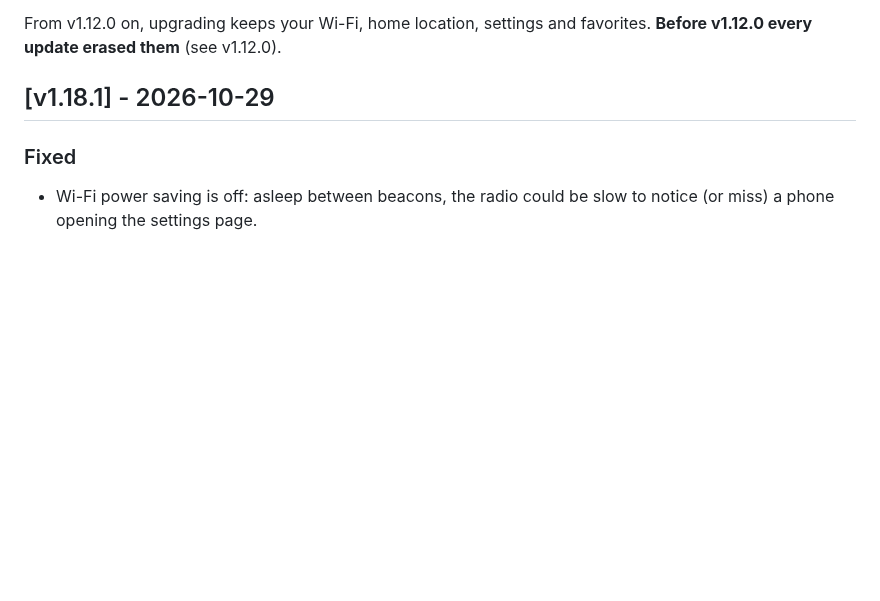
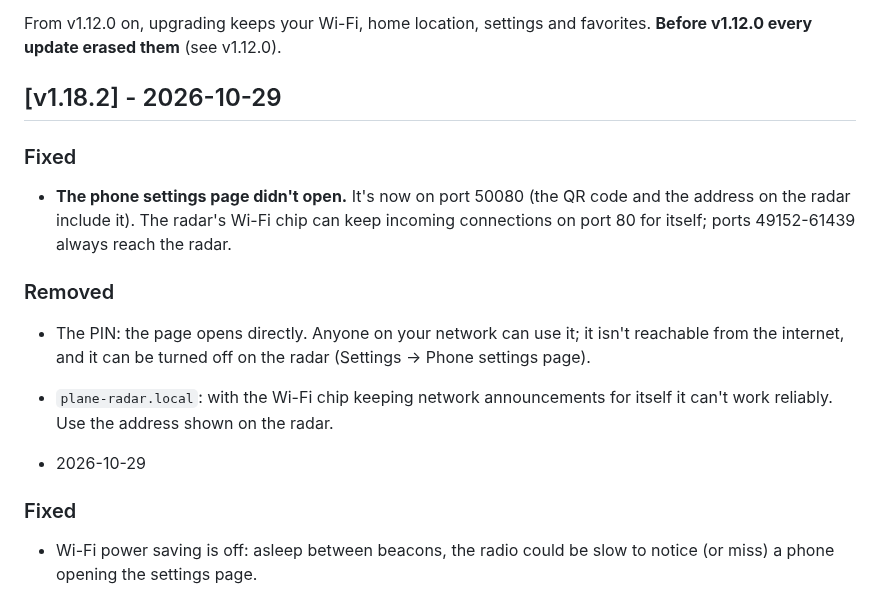
Before and after one commit to ShadowStacker/P4-Radar, a Markdown page: CHANGELOG.md, the part around the change. GitHub-like rendering; blank space fills up the shorter version.

```diff
--- a/CHANGELOG.md
+++ b/CHANGELOG.md
@@ -10,7 +10,22 @@ for your board size **and** your ESP32-P4 chip revision. See
 From v1.12.0 on, upgrading keeps your Wi-Fi, home location, settings and
 favorites. **Before v1.12.0 every update erased them** (see v1.12.0).
 
-## [v1.18.1] - 2026-10-29
+## [v1.18.2] - 2026-10-29
+
+### Fixed
+- **The phone settings page didn't open.** It's now on port 50080 (the QR
+  code and the address on the radar include it). The radar's Wi-Fi chip can
+  keep incoming connections on port 80 for itself; ports 49152-61439 always
+  reach the radar.
+
+### Removed
+- The PIN: the page opens directly. Anyone on your network can use it; it
+  isn't reachable from the internet, and it can be turned off on the radar
+  (Settings → Phone settings page).
+- `plane-radar.local`: with the Wi-Fi chip keeping network announcements for
+  itself it can't work reliably. Use the address shown on the radar.
+
+ - 2026-10-29
 
 ### Fixed
 - Wi-Fi power saving is off: asleep between beacons, the radio could be slow
```
Also changed, not shown: README.md (+1 -1 lines), docs/USER_GUIDE.md (+13 -14 lines), docs/images/70_phone_qr.png, 15 other files.
